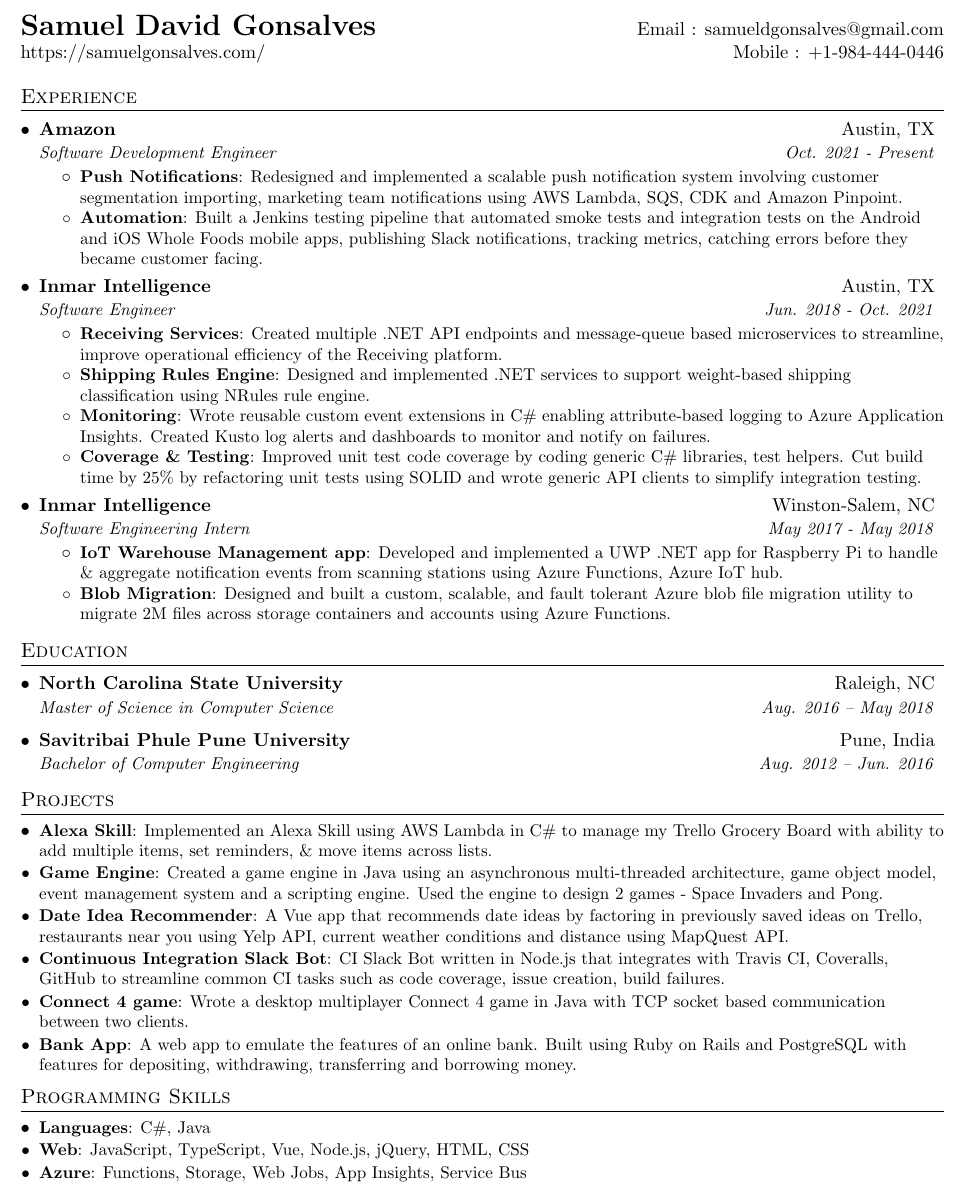
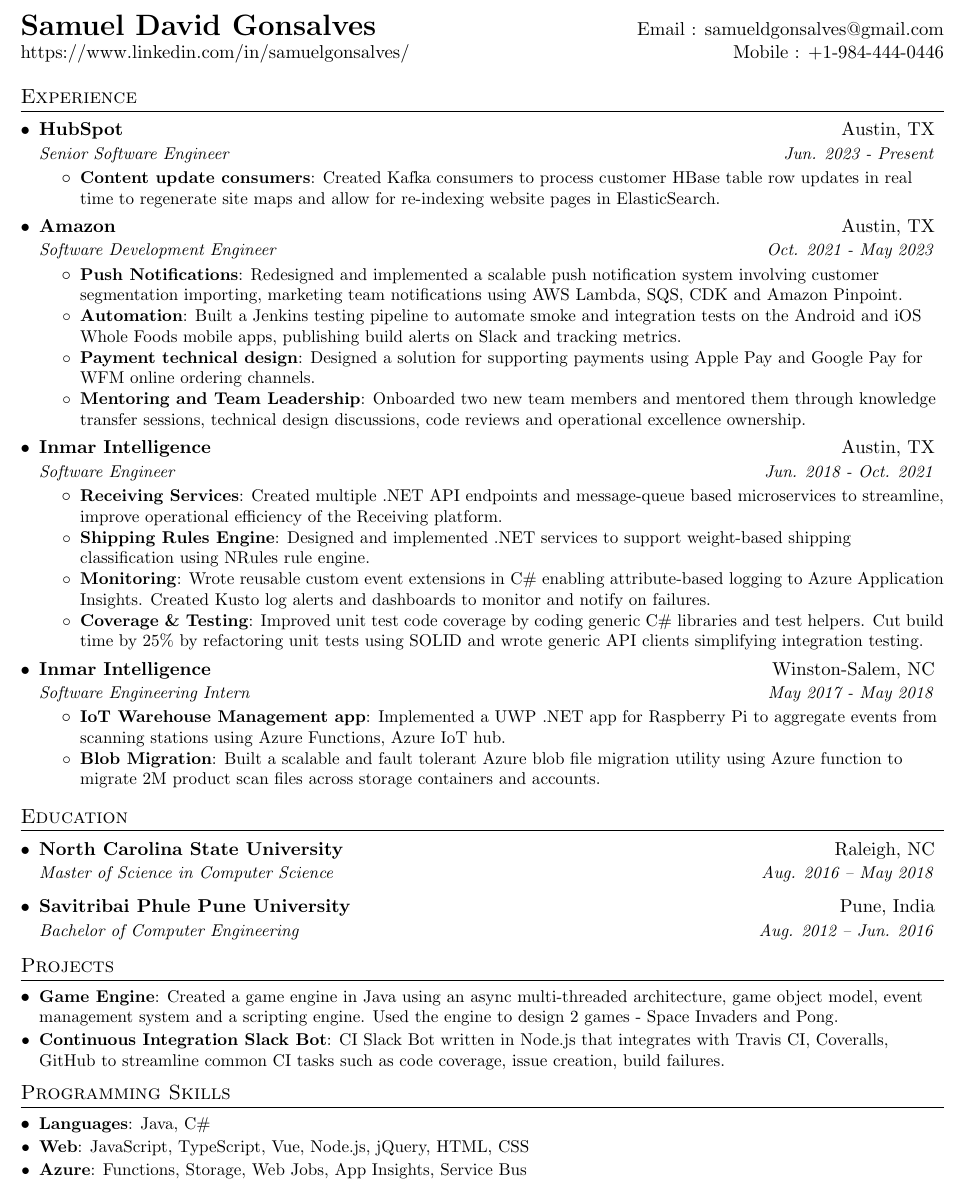
Before and after one commit to samuelgonsalves/resume, a LaTeX CV (my_resume.tex): part of the page, cut so that both start at the same text. Compiled offline with pdfLaTeX.

Commit message:
Update my_resume.tex

```diff
--- a/my_resume.tex
+++ b/my_resume.tex
@@ -93,21 +93,30 @@
 
 %----------HEADING-----------------
 \begin{tabular*}{\textwidth}{l@{\extracolsep{\fill}}r}
-  \textbf{\href{https://samuelgonsalves.com}{\LARGE Samuel David Gonsalves}} & Email : \href{mailto: samueldgonsalves@gmail.com}{samueldgonsalves@gmail.com}\\
-  \href{https://samuelgonsalves.com/}{https://samuelgonsalves.com/} & Mobile : +1-984-444-0446 \\
+  \textbf{\href{https://www.linkedin.com/in/samuelgonsalves/}{\LARGE Samuel David Gonsalves}} & Email : \href{mailto: samueldgonsalves@gmail.com}{samueldgonsalves@gmail.com}\\
+  \href{https://www.linkedin.com/in/samuelgonsalves}{https://www.linkedin.com/in/samuelgonsalves/} & Mobile : +1-984-444-0446 \\
 \end{tabular*}
 
 %-----------EXPERIENCE-----------------
 \section{Experience}
   \resumeSubHeadingListStart
-
+    \resumeSubheading {HubSpot}{Austin, TX}
+    {Senior Software Engineer} {Jun. 2023 - Present}
+    \resumeItemListStart
+        \resumeItem{Content update consumers}
+              {Created Kafka consumers to process customer HBase table row updates in real time to regenerate site maps and allow for re-indexing website pages in ElasticSearch.}
+    \resumeItemListEnd
     \resumeSubheading {Amazon}{Austin, TX}
-      {Software Development Engineer} {Oct. 2021 - Present}
+      {Software Development Engineer} {Oct. 2021 - May 2023}
       \resumeItemListStart
         \resumeItem{Push Notifications}
           {Redesigned and implemented a scalable push notification system involving customer segmentation importing, marketing team notifications using AWS Lambda, SQS, CDK and Amazon Pinpoint.}
         \resumeItem{Automation}
-          {Built a Jenkins testing pipeline that automated smoke tests and integration tests on the Android and iOS Whole Foods mobile apps, publishing Slack notifications, tracking metrics, catching errors before they became customer facing.}
+          {Built a Jenkins testing pipeline to automate smoke and integration tests on the Android and iOS Whole Foods mobile apps, publishing build alerts on Slack and tracking metrics.}
+        \resumeItem{Payment technical design}
+        {Designed a solution for supporting payments using Apple Pay and Google Pay for WFM online ordering channels.}
+        \resumeItem{Mentoring and Team Leadership}
+        {Onboarded two new team members and mentored them through knowledge transfer sessions, technical design discussions, code reviews and operational excellence ownership.}
       \resumeItemListEnd
     \resumeSubheading
       {Inmar Intelligence}{Austin, TX}
@@ -120,16 +129,16 @@
         \resumeItem{Monitoring}
           {Wrote reusable custom event extensions in C\# enabling attribute-based logging to Azure Application Insights. Created Kusto log alerts and dashboards to monitor and notify on failures.}
         \resumeItem{Coverage \& Testing}
-          {Improved unit test code coverage by coding generic C\# libraries, test helpers. Cut build time by 25\% by refactoring unit tests using SOLID and wrote generic API clients to simplify integration testing.}
+          {Improved unit test code coverage by coding generic C\# libraries and test helpers. Cut build time by 25\% by refactoring unit tests using SOLID and wrote generic API clients simplifying integration testing.}
       \resumeItemListEnd
     \resumeSubheading
       {Inmar Intelligence}{Winston-Salem, NC}
       {Software Engineering Intern}{May 2017 - May 2018}
       \resumeItemListStart
         \resumeItem{IoT Warehouse Management app}
-          {Developed and implemented a UWP .NET app for Raspberry Pi to  handle \& aggregate notification events from scanning stations using Azure Functions, Azure IoT hub.}
+          {Implemented a UWP .NET app for Raspberry Pi to aggregate events from scanning stations using Azure Functions, Azure IoT hub.}
         \resumeItem{Blob Migration}
-          {Designed and built a custom, scalable, and fault tolerant Azure blob file migration utility to migrate 2M files across storage containers and accounts using Azure Functions. }
+          {Built a scalable and fault tolerant Azure blob file migration utility using Azure function to migrate 2M product scan files across storage containers and accounts. }
       \resumeItemListEnd
   \resumeSubHeadingListEnd
 
@@ -149,25 +158,17 @@
 %-----------PROJECTS-----------------
 \section{Projects}
   \resumeSubHeadingListStart
-    \resumeSubItem{Alexa Skill}
-      {Implemented an Alexa Skill using AWS Lambda in C\# to manage my Trello Grocery Board with ability to add multiple items, set reminders, \& move items across lists. }
     \resumeSubItem{Game Engine}
-      {Created a game engine in Java using an asynchronous multi-threaded architecture, game object model, event management system and a scripting engine. Used the engine to design 2 games - Space Invaders and Pong.}
-    \resumeSubItem{Date Idea Recommender}
-      {A Vue app that recommends date ideas by factoring in previously saved ideas on Trello, restaurants near you using Yelp API, current weather conditions and distance using MapQuest API.}
+      {Created a game engine in Java using an async multi-threaded architecture, game object model, event management system and a scripting engine. Used the engine to design 2 games - Space Invaders and Pong.}
     \resumeSubItem{Continuous Integration Slack Bot}
       {CI Slack Bot written in Node.js that integrates with Travis CI, Coveralls, GitHub to streamline common CI tasks such as code coverage, issue creation, build failures.}
-    \resumeSubItem{Connect 4 game}
-      {Wrote a desktop multiplayer Connect 4 game in Java with TCP socket based communication between two clients.}
-    \resumeSubItem{Bank App}
-      {A web app to emulate the features of an online bank. Built using Ruby on Rails and PostgreSQL with features for depositing, withdrawing, transferring and borrowing money.}
   \resumeSubHeadingListEnd
 
 %
 %--------PROGRAMMING SKILLS------------
 \section{Programming Skills}
   \resumeSubHeadingListStart
-    \resumeSubItem{Languages}{C\#, Java}
+    \resumeSubItem{Languages}{Java, C\#}
     \resumeSubItem{Web}{JavaScript, TypeScript, Vue, Node.js, jQuery, HTML, CSS}
     \resumeSubItem{Azure}{Functions, Storage, Web Jobs, App Insights, Service Bus}
     \resumeSubItem{AWS}{Lambda, SQS, SNS, CDK, DynamoDB}
```
